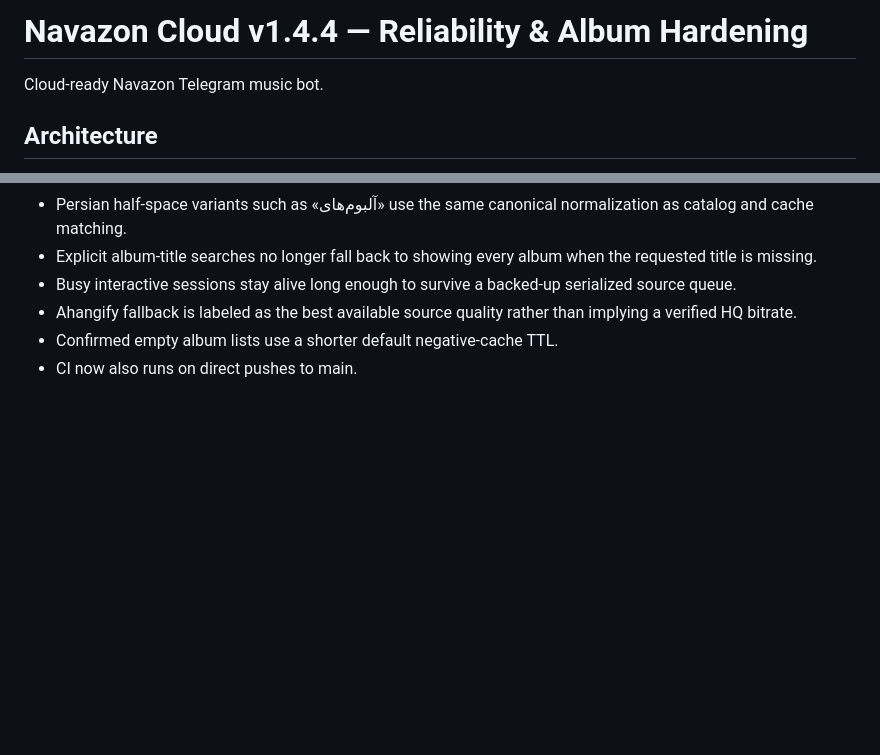
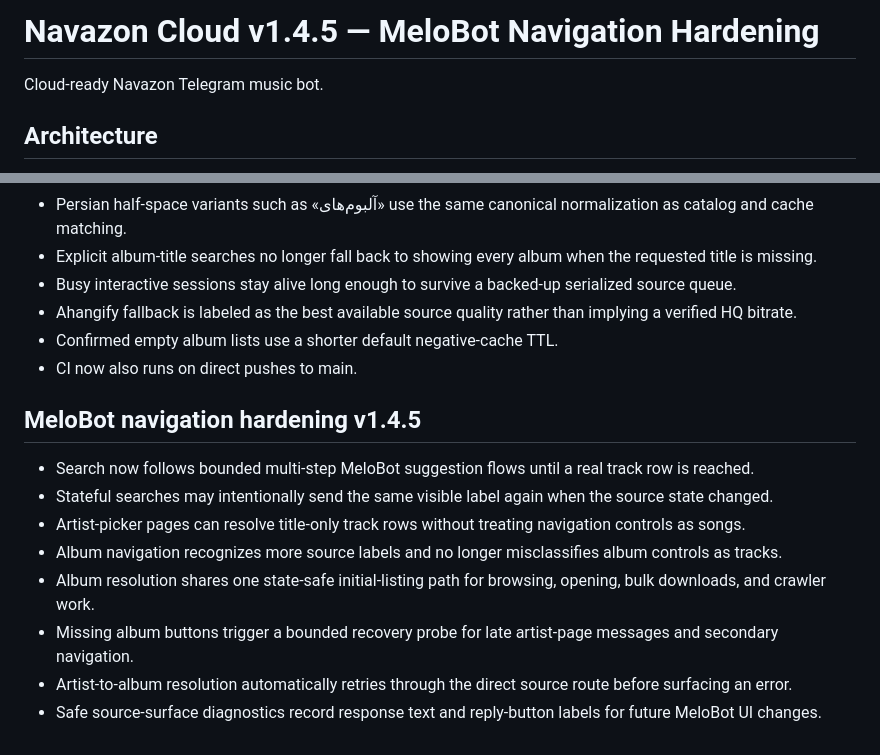
Before and after one commit to iamashkanrahimi/navazon, a Markdown page: README.md, 2 parts joined by grey strips. GitHub-like rendering; blank space fills up the shorter version.

Commit message:
Document v1.4.5 MeloBot navigation hardening

```diff
--- a/README.md
+++ b/README.md
@@ -1,4 +1,4 @@
-# Navazon Cloud v1.4.4 — Reliability & Album Hardening
+# Navazon Cloud v1.4.5 — MeloBot Navigation Hardening
 
 Cloud-ready Navazon Telegram music bot.
 
@@ -110,3 +110,15 @@ The playlist menu is intentionally curated instead of mirroring every MeloBot pl
 - Ahangify fallback is labeled as the best available source quality rather than implying a verified HQ bitrate.
 - Confirmed empty album lists use a shorter default negative-cache TTL.
 - CI now also runs on direct pushes to main.
+
+
+## MeloBot navigation hardening v1.4.5
+
+- Search now follows bounded multi-step MeloBot suggestion flows until a real track row is reached.
+- Stateful searches may intentionally send the same visible label again when the source state changed.
+- Artist-picker pages can resolve title-only track rows without treating navigation controls as songs.
+- Album navigation recognizes more source labels and no longer misclassifies album controls as tracks.
+- Album resolution shares one state-safe initial-listing path for browsing, opening, bulk downloads, and crawler work.
+- Missing album buttons trigger a bounded recovery probe for late artist-page messages and secondary navigation.
+- Artist-to-album resolution automatically retries through the direct source route before surfacing an error.
+- Safe source-surface diagnostics record response text and reply-button labels for future MeloBot UI changes.
```
